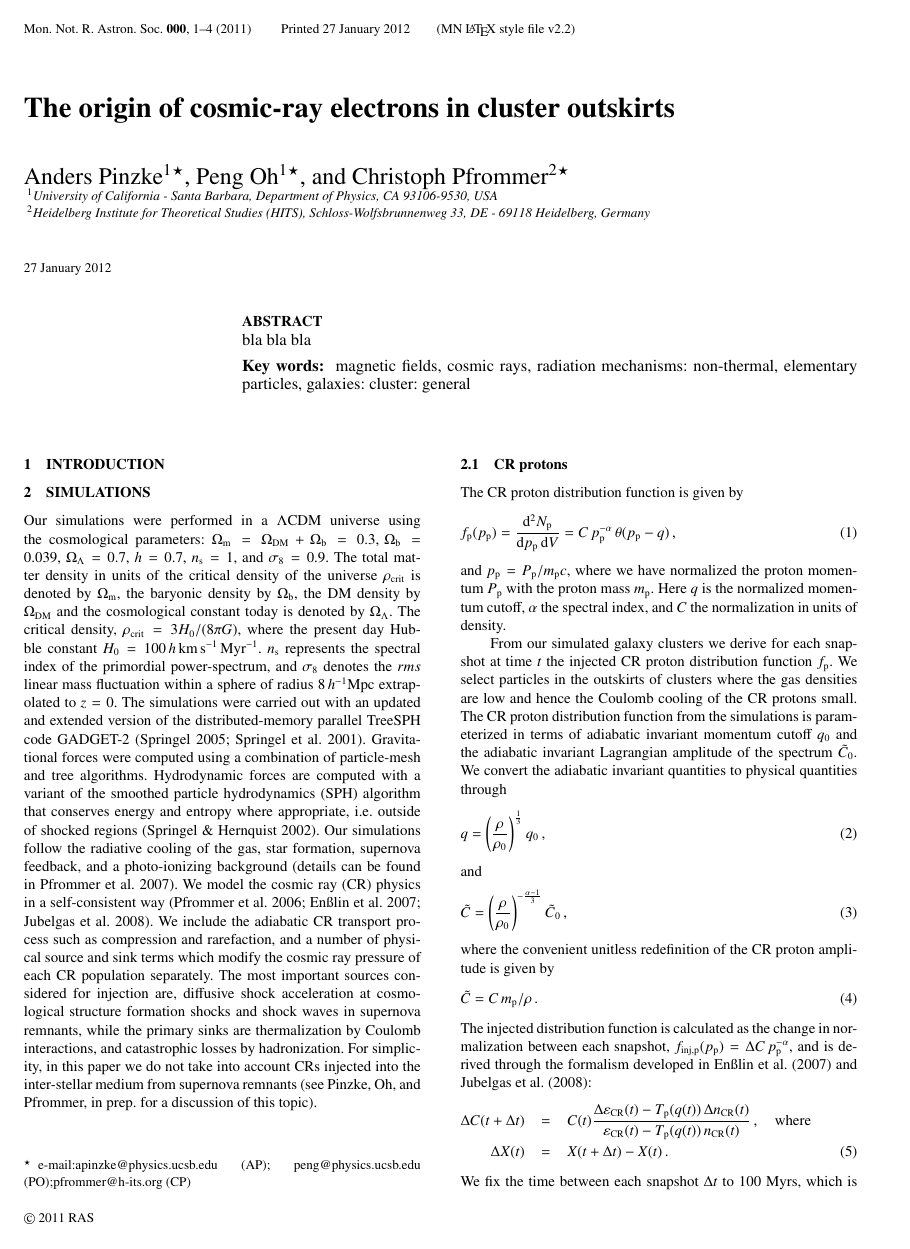
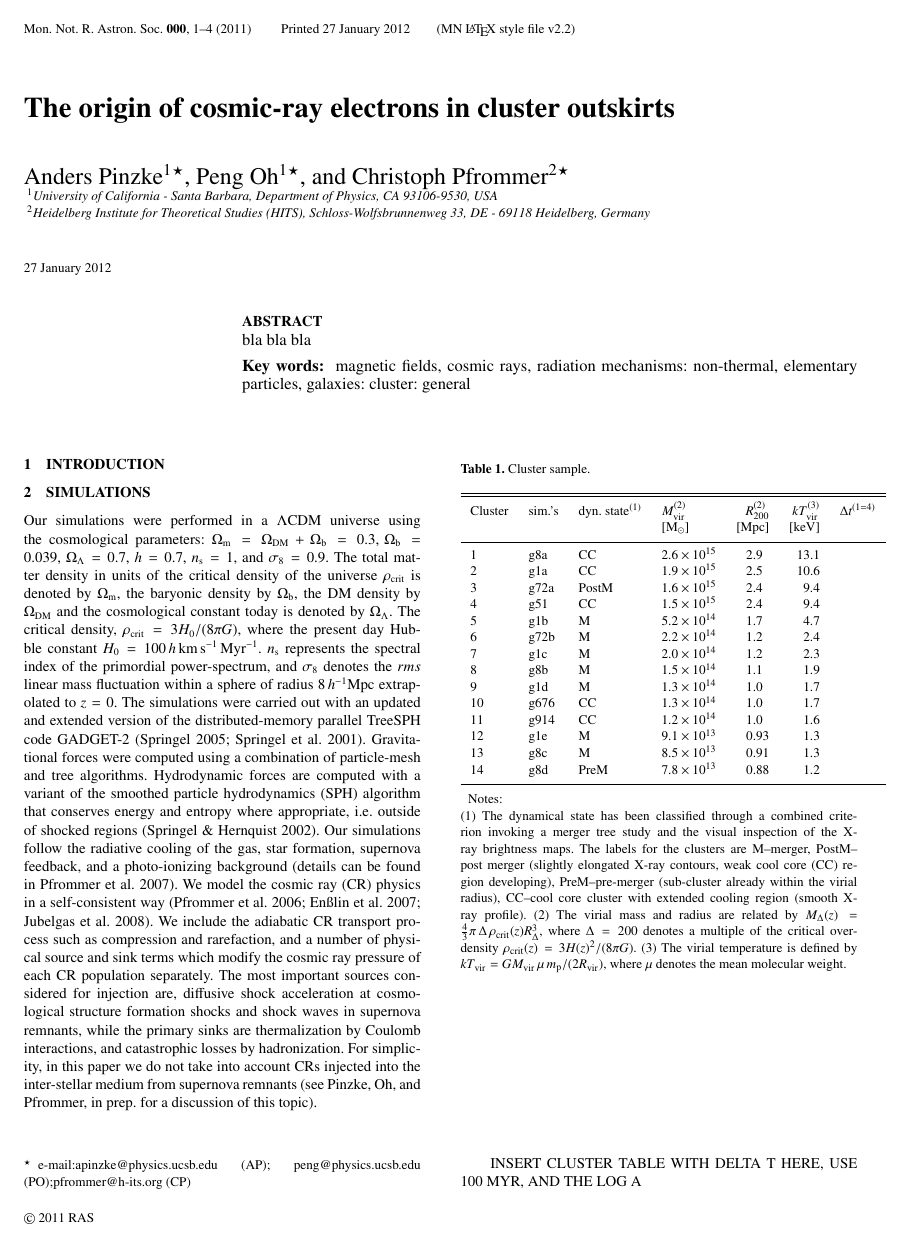
Before and after one commit to apinzke/Relics, a LaTeX paper (paper.tex): page 1 of 6 before the commit and page 1 of 7 after it. Compiled offline with LaTeX, dvips and Ghostscript; a LaTeX package or settings file that is missing is left out.

Commit message:
text update

```diff
--- a/paper.tex
+++ b/paper.tex
@@ -154,34 +154,64 @@ simplicity, in this paper we do not take into account CRs injected
 into the inter-stellar medium from supernova remnants (see Pinzke, Oh,
 and Pfrommer, in prep. for a discussion of this topic).
 
+
+\begin{table}
+\caption{Cluster sample.}
+\begin{tabular}{l l l l r r r}
+\hline
+\hline
+Cluster & sim.'s & dyn. state$^{(1)}$ & $M_{\rm vir}^{(2)}$ & $\rvir^{(2)}$ & $kT_{\rm vir}^{(3)}$ & $\Delta t$$^{(1=4)}$\\
+& & & [$\rmn{M}_\odot$] & [Mpc] & [keV] & \\
+\hline
+1  & g8a  & CC    & $2.6\times 10^{15}$ &   2.9~~ & 13.1 \\
+2  & g1a  & CC    & $1.9\times 10^{15}$ &   2.5~~ & 10.6 \\
+3  & g72a & PostM & $1.6\times 10^{15}$ &   2.4~~ & 9.4  \\
+4  & g51  & CC    & $1.5\times 10^{15}$ &   2.4~~ & 9.4  \\
+
+5  & g1b  & M     & $5.2\times 10^{14}$ &   1.7~~ & 4.7  \\
+6  & g72b & M     & $2.2\times 10^{14}$ &   1.2~~ & 2.4  \\
+7  & g1c  & M     & $2.0\times 10^{14}$ &   1.2~~ & 2.3  \\
+8  & g8b  & M     & $1.5\times 10^{14}$ &   1.1~~ & 1.9  \\
+9  & g1d  & M     & $1.3\times 10^{14}$ &   1.0~~ & 1.7  \\
+
+10 & g676 & CC    & $1.3\times 10^{14}$ &   1.0~~ & 1.7  \\
+11 & g914 & CC    & $1.2\times 10^{14}$ &   1.0~~ & 1.6  \\
+12 & g1e  & M     & $9.1\times 10^{13}$ &  0.93   & 1.3  \\
+13 & g8c  & M     & $8.5\times 10^{13}$ &  0.91   & 1.3  \\
+14 & g8d  & PreM  & $7.8\times 10^{13}$ &  0.88   & 1.2  \\
+\hline
+\end{tabular}  \begin{quote}
+ Notes:\\ (1) The dynamical state has been classified through a combined
+ criterion invoking a merger tree study and the visual inspection of the X-ray
+ brightness maps. The labels for the clusters are M--merger, PostM--post
+ merger (slightly elongated X-ray contours, weak cool core (CC) region developing),
+ PreM--pre-merger (sub-cluster already within the virial radius), CC--cool
+ core cluster with extended cooling region (smooth X-ray profile).  (2) The
+ virial mass and radius are related by $M_\Delta(z) = \frac{4}{3} \pi\,
+ \Delta\, \rho_\rmn{crit}(z) R_\Delta^3 $, where $\Delta=200$ denotes a
+ multiple of the critical overdensity $\rho_\rmn{crit}(z) = 3 H (z)^2/ (8\pi
+ G)$.  (3) The virial temperature is defined by $kT_{\rm vir} = G M_{\rm vir} \,
+ \mu\, m_\p / (2 R_{\rm vir})$, where $\mu$ denotes the mean molecular weight.
+\end{quote}
+\label{tab:cluster_sample}
+\end{table}
+
+
+
+INSERT CLUSTER TABLE WITH DELTA T HERE, USE 100 MYR, AND THE LOG A
+
 \subsection{CR protons}
-The CR proton distribution function is given by
+For each SPH fluid element we attach a distribution function of CR protons. It is represented by a one-dimensional isotropic distribution function \footnote{The three dimensional distibution function is given by $4\pi \int f(p) p^ 2 \dd p$.} given by
 \begin{equation}
   \label{eq:f_p}
   f_\p(p_\p) = \frac{\dd^2 N_\p}{\dd p_\p\,\dd V} =
   C\, p_\p^{-\alpha}\,\theta(p_\p-q)\,,
 \end{equation}
 and $p_\p = P_\p/m_\p c$, where we have normalized the proton momentum
-$P_\p$ with the proton mass $m_\p$.  Here $q$ is the normalized
+$P_\p$ with the proton mass $m_\p$.  Here $q$ is the mass normalized
 momentum cutoff, $\alpha$ the spectral index, and $C$ the
-normalization in units of density.
+normalization of the distribution function in units of density.
 
-\del{From the galaxy cluster simulations
-we determine the adiabatic invariant Lagrangian amplitude of the
-spectrum $\tilde{C}_0$, where the adiabatic changes of the gas density
-$\rho$ change the normalization according to
-\begin{equation}
-  \label{eq:C0}
-  \tilde{C}=\left(\frac{\rho}{\rho_0}\right)^{-\frac{\alpha-1}{3}}\tilde{C}_0\,,
-\end{equation}
-and the convenient unitless redefinition of the amplitude is given by
-\begin{equation}
-  \label{eq:Ct}
-  \tilde{C}=C\,m_\p/\rho\,.
-\end{equation}}
-
-From our simulated galaxy clusters we derive for each snapshot at time
+\del{From our simulated galaxy clusters we derive for each snapshot at time
 $t$ the injected CR proton distribution function $f_\p$. We select
 particles in the outskirts of clusters where the gas densities are low
-and hence the Coulomb cooling of the CR protons small. The CR proton
-distribution function from the simulations is parameterized in terms of
@@ -205,10 +247,4 @@ is given by
 The injected distribution function is calculated as the change in
-normalization between each snapshot, $f_\rmn{inj,p}(p_\p) = \Delta
-C\,p_\p^{-\alpha}$, and is derived through the formalism developed
-in \cite{2007A&A...473...41E} and \cite{2008A&A...481...33J}:
+CR normalization between a snapshot at time $t$ and an earlier time
+$t-\Delta t$:
 \begin{eqnarray}
-  \label{eq:deltaC}
-  \Delta C(t+\Delta t) &=& C(t)
-  \frac{\Delta \eps_\CR(t)-T_\p(q(t))\,\Delta n_\CR(t)}
-       {\eps_\CR(t) - T_\p(q(t))\,n_\CR(t)}\,,\quad\rmn{where}\nonumber\\
-       \Delta X(t) &=&  X(t+\Delta t) -  X(t)\,.
```
Also changed, not shown: paper.tex (23 more changed lines).
